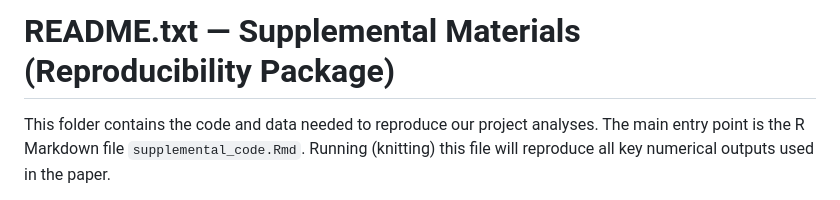
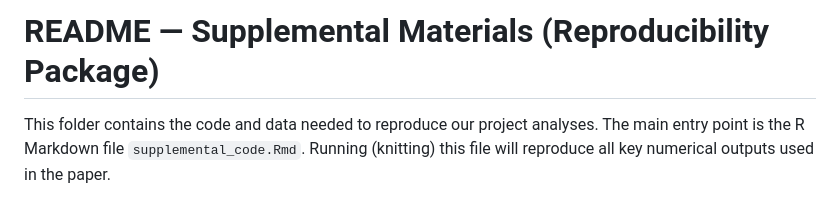
Before and after one commit to FengbaiChen/Contextual-and-Demographic-Predictors-of-School-Shooting-Severity, a Markdown page: README.md, the part around the change. GitHub-like rendering.

```diff
--- a/README.md
+++ b/README.md
@@ -1,4 +1,4 @@
-README.txt — Supplemental Materials (Reproducibility Package)
+README — Supplemental Materials (Reproducibility Package)
 =============================================================
 
 This folder contains the code and data needed to reproduce our project analyses.
```
